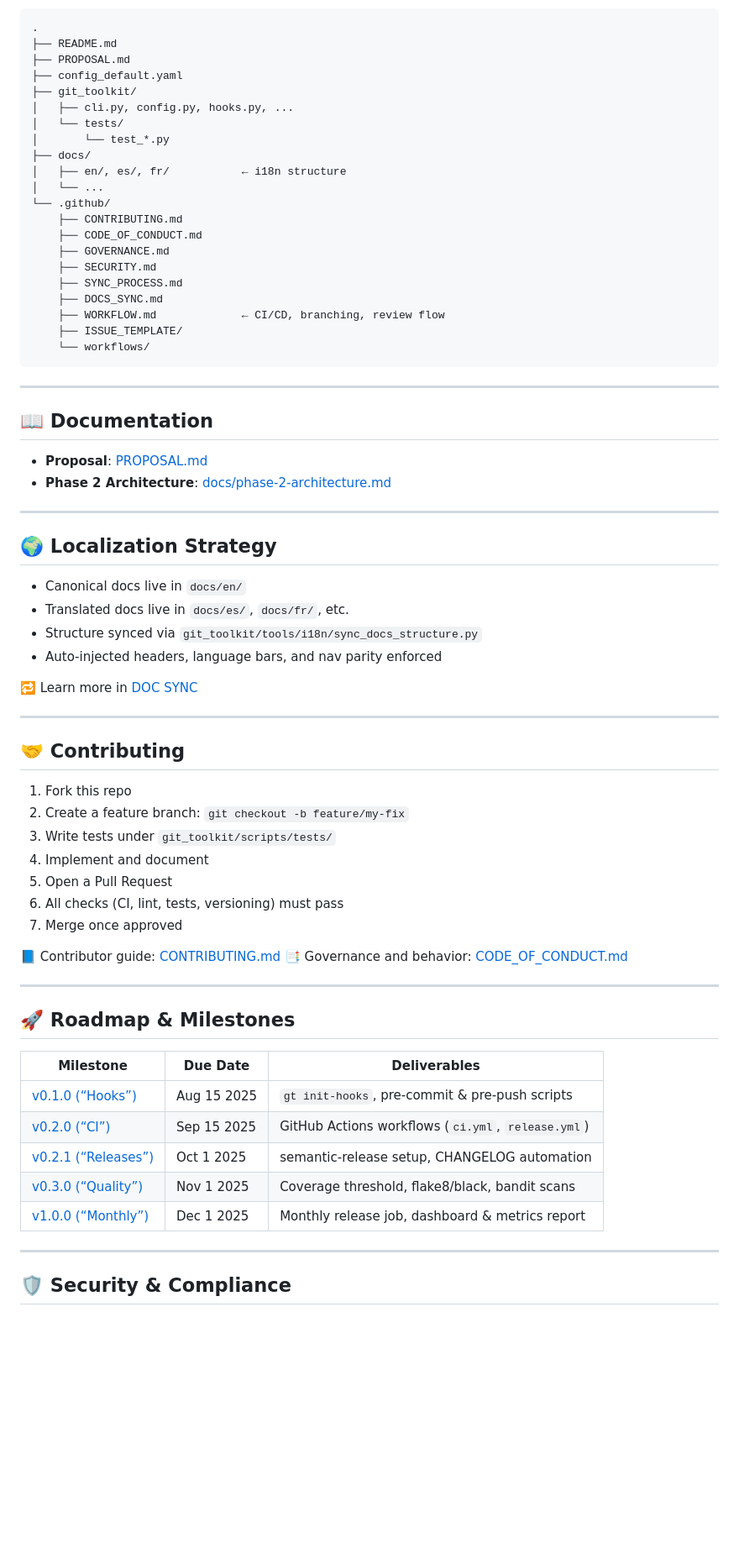
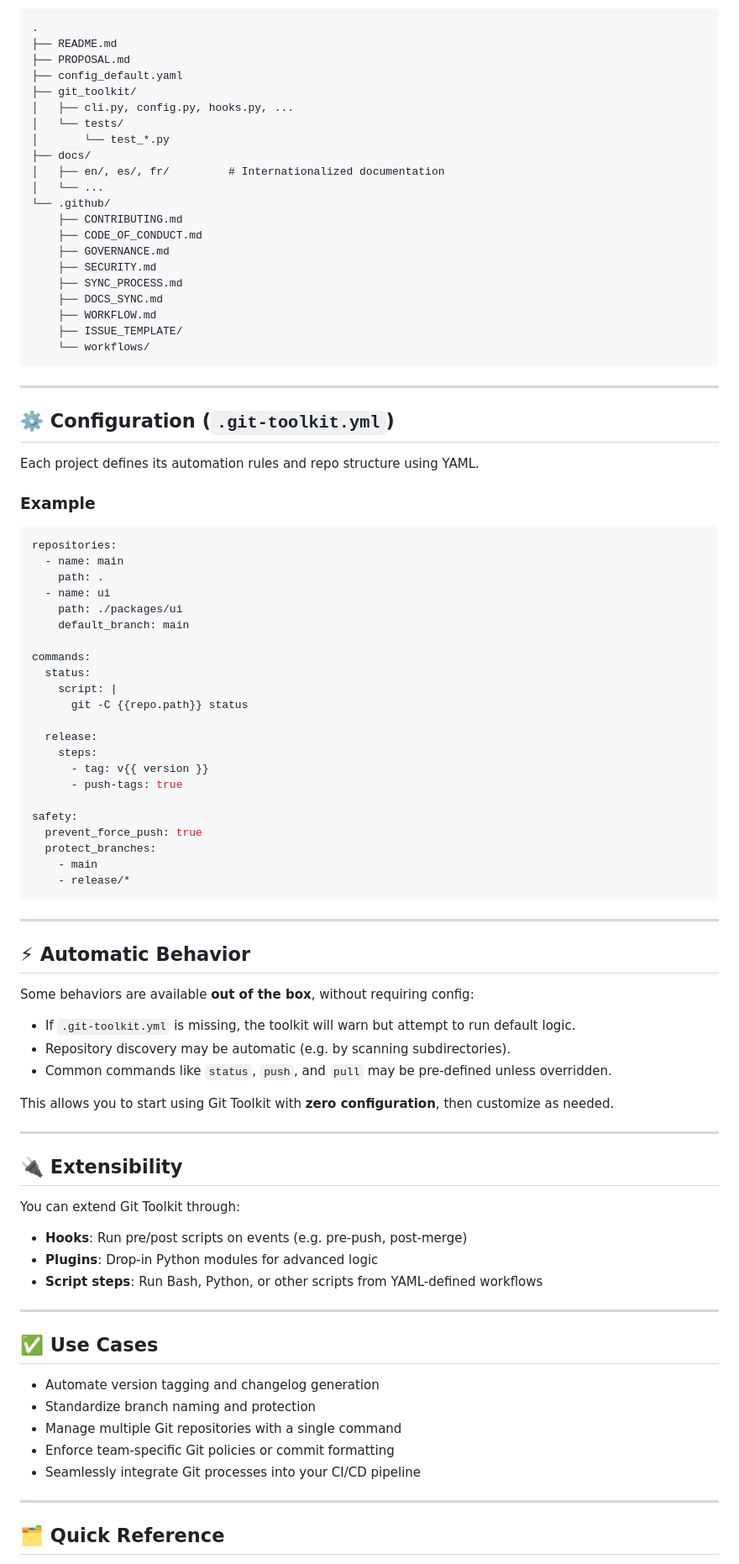
Before and after one commit to phpwalter/Git-Toolkit, a Markdown page: README.md, the part around the change printed below. Shown: that part at 84% size. Drawn GitHub-style; blank space fills up the shorter version.

````diff
--- a/README.md
+++ b/README.md
@@ -123,7 +138,7 @@ For plugins: expose via `entry_points` under `git_toolkit.plugins`.
 │   └── tests/
 │       └── test_*.py
 ├── docs/
-│   ├── en/, es/, fr/           ← i18n structure
+│   ├── en/, es/, fr/         # Internationalized documentation
 │   └── ...
 └── .github/
     ├── CONTRIBUTING.md
@@ -132,57 +147,78 @@ For plugins: expose via `entry_points` under `git_toolkit.plugins`.
     ├── SECURITY.md
     ├── SYNC_PROCESS.md
     ├── DOCS_SYNC.md
-    ├── WORKFLOW.md             ← CI/CD, branching, review flow
+    ├── WORKFLOW.md
     ├── ISSUE_TEMPLATE/
     └── workflows/
 ```
 
 ---
 
-## 📖 Documentation
 
-* **Proposal**: [PROPOSAL.md](https://github.com/phpwalter/Git-Toolkit/blob/main/PROPOSAL.md)
-* **Phase 2 Architecture**: [docs/phase-2-architecture.md](https://github.com/phpwalter/Git-Toolkit/blob/main/docs/phase-2-architecture.md)
+## ⚙️ Configuration (`.git-toolkit.yml`)
+
+Each project defines its automation rules and repo structure using YAML.
+
+### Example
+
+```yaml
+repositories:
+  - name: main
+    path: .
+  - name: ui
+    path: ./packages/ui
+    default_branch: main
+
+commands:
+  status:
+    script: |
+      git -C {{repo.path}} status
+
+  release:
+    steps:
+      - tag: v{{ version }}
+      - push-tags: true
+
+safety:
+  prevent_force_push: true
+  protect_branches:
+    - main
+    - release/*
+```
 
 ---
 
-## 🌍 Localization Strategy
+## ⚡ Automatic Behavior
 
-* Canonical docs live in `docs/en/`
-* Translated docs live in `docs/es/`, `docs/fr/`, etc.
-* Structure synced via `git_toolkit/tools/i18n/sync_docs_structure.py`
-* Auto-injected headers, language bars, and nav parity enforced
+Some behaviors are available **out of the box**, without requiring config:
 
-🔁 Learn more in [DOC SYNC](.github/DOC_SYNC.md)
+* If `.git-toolkit.yml` is missing, the toolkit will warn but attempt to run default logic.
+* Repository discovery may be automatic (e.g. by scanning subdirectories).
+* Common commands like `status`, `push`, and `pull` may be pre-defined unless overridden.
+
+This allows you to start using Git Toolkit with **zero configuration**, then customize as needed.
 
 ---
 
-## 🤝 Contributing
+## 🔌 Extensibility
 
-1. Fork this repo
-2. Create a feature branch: `git checkout -b feature/my-fix`
-3. Write tests under `git_toolkit/scripts/tests/`
-4. Implement and document
-5. Open a Pull Request
-6. All checks (CI, lint, tests, versioning) must pass
-7. Merge once approved
+You can extend Git Toolkit through:
 
-📘 Contributor guide: [CONTRIBUTING.md](.github/CONTRIBUTING.md)
-📑 Governance and behavior: [CODE\_OF\_CONDUCT.md](.github/CODE_OF_CONDUCT.md)
+* **Hooks**: Run pre/post scripts on events (e.g. pre-push, post-merge)
+* **Plugins**: Drop-in Python modules for advanced logic
+* **Script steps**: Run Bash, Python, or other scripts from YAML-defined workflows
 
 ---
 
-## 🚀 Roadmap & Milestones
+## ✅ Use Cases
 
-| Milestone                                                                   | Due Date    | Deliverables                                       |
-|-----------------------------------------------------------------------------|-------------|----------------------------------------------------|
-| [v0.1.0 (“Hooks”)](https://github.com/phpwalter/Git-Toolkit/milestone/4)    | Aug 15 2025 | `gt init-hooks`, pre-commit & pre-push scripts     |
-| [v0.2.0 (“CI”)](https://github.com/phpwalter/Git-Toolkit/milestone/5)       | Sep 15 2025 | GitHub Actions workflows (`ci.yml`, `release.yml`) |
-| [v0.2.1 (“Releases”)](https://github.com/phpwalter/Git-Toolkit/milestone/6) | Oct 1 2025  | semantic-release setup, CHANGELOG automation       |
-| [v0.3.0 (“Quality”)](https://github.com/phpwalter/Git-Toolkit/milestone/7)  | Nov 1 2025  | Coverage threshold, flake8/black, bandit scans     |
-| [v1.0.0 (“Monthly”)](https://github.com/phpwalter/Git-Toolkit/milestone/8)  | Dec 1 2025  | Monthly release job, dashboard & metrics report    |
+* Automate version tagging and changelog generation
+* Standardize branch naming and protection
+* Manage multiple Git repositories with a single command
+* Enforce team-specific Git policies or commit formatting
+* Seamlessly integrate Git processes into your CI/CD pipeline
 
 ---
 
-## 🛡️ Security & Compliance
+## 🗂 Quick Reference
 
````
Also changed, not shown: other parts of README.md (+123 -79 lines), PROPOSAL.md (+149 -117 lines), docs/assets/toolkit-logo-banner.png, 1 other file.
